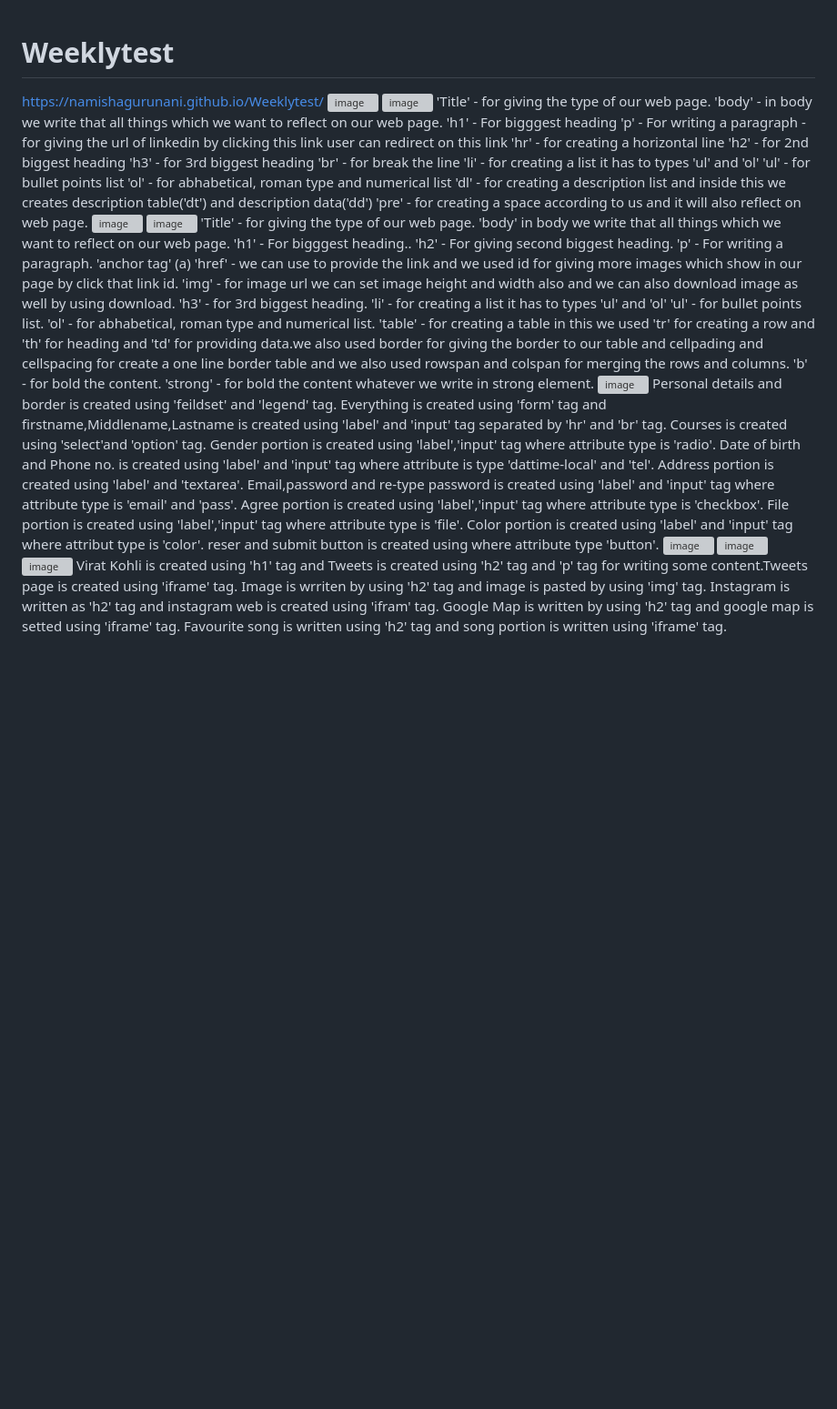
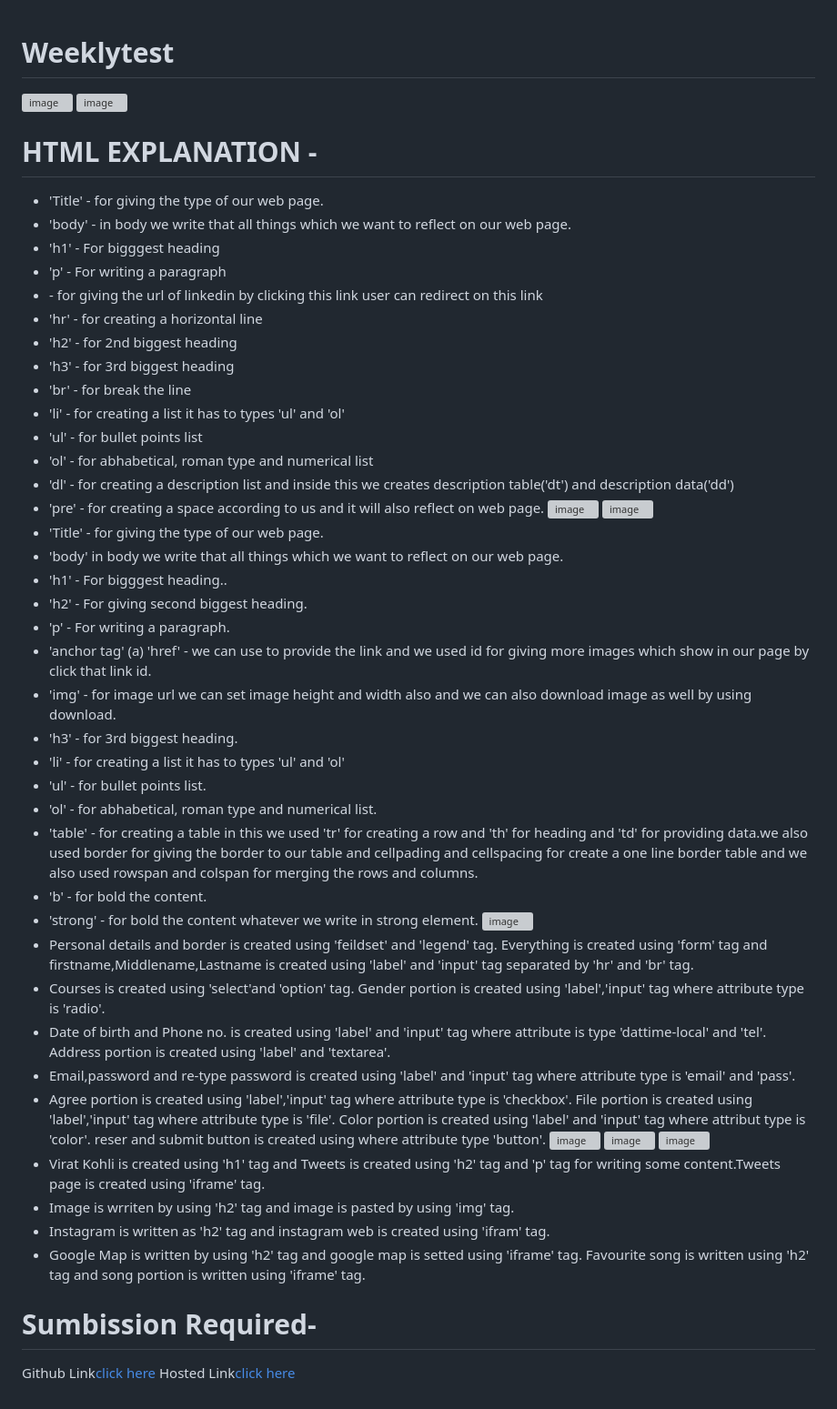
Before and after one commit to namishagurunani/Weeklytest, a Markdown page: README.md, the part around the change. Shown at 91% size. Rendered like a GitHub page; blank space fills up the shorter version; grey boxes are pictures that could not be loaded.

```diff
--- a/README.md
+++ b/README.md
@@ -1,47 +1,53 @@
 # Weeklytest
-https://namishagurunani.github.io/Weeklytest/
 ![image](https://github.com/namishagurunani/Resume/assets/126158413/ebeda215-a304-4d01-8605-ab35b6787b45)
 ![image](https://github.com/namishagurunani/Resume/assets/126158413/fe2f44bc-55b5-4e68-a7be-8c6ea7daaa70)
-'Title' - for giving the type of our web page.
-'body' - in body we write that all things which we want to reflect on our web page.
-'h1' - For bigggest heading
-'p'  - For writing a paragraph
-<a href="" ></a> - for giving the url of linkedin by clicking this link user can redirect on this link
-'hr' - for creating a horizontal line
-'h2' - for 2nd biggest heading
-'h3' - for 3rd biggest heading
-'br' - for break the line
-'li' - for creating a list it has to types 'ul' and 'ol'
-'ul' - for bullet points list
-'ol' - for abhabetical, roman type and numerical list
-'dl' - for creating a description list and inside this we creates description table('dt') and description data('dd')
-'pre' - for creating a space according to us and it will also reflect on web page.
+# HTML EXPLANATION -
+- 'Title' - for giving the type of our web page.
+- 'body' - in body we write that all things which we want to reflect on our web page.
+- 'h1' - For bigggest heading
+- 'p'  - For writing a paragraph
+- <a href="" ></a> - for giving the url of linkedin by clicking this link user can redirect on this link
+- 'hr' - for creating a horizontal line
+- 'h2' - for 2nd biggest heading
+- 'h3' - for 3rd biggest heading
+- 'br' - for break the line
+- 'li' - for creating a list it has to types 'ul' and 'ol'
+- 'ul' - for bullet points list
+- 'ol' - for abhabetical, roman type and numerical list
+- 'dl' - for creating a description list and inside this we creates description table('dt') and description data('dd')
+- 'pre' - for creating a space according to us and it will also reflect on web page.
 ![image](https://github.com/namishagurunani/day4/assets/126158413/ba568602-d80d-40a8-b018-91567353aebc)
 ![image](https://github.com/namishagurunani/day4/assets/126158413/5904362b-0c30-4071-9167-d4faa977de60)
-'Title' - for giving the type of our web page.
-'body' in body we write that all things which we want to reflect on our web page.
-'h1' - For bigggest heading..
-'h2' - For giving second biggest heading.
-'p'  - For writing a paragraph.
-'anchor tag' (a) 'href' - we can use to provide the link and we used id for giving more images which show in our page by click that link id.
-'img' - for image url we can set image height and width also and we can also download image as well by using download.
-'h3' - for 3rd biggest heading.
-'li' - for creating a list it has to types 'ul' and 'ol'
-'ul' - for bullet points list.
-'ol' - for abhabetical, roman type and numerical list.
-'table' - for creating a table in this we used 'tr' for creating a row and 'th' for heading and 'td' for providing data.we also used border for giving the border to our table and cellpading and cellspacing for create a one line border table and we also used rowspan and colspan for merging the rows and columns.
-'b' - for bold the content.
-'strong' - for bold the content whatever we write in strong element.
+- 'Title' - for giving the type of our web page.
+- 'body' in body we write that all things which we want to reflect on our web page.
+- 'h1' - For bigggest heading..
+- 'h2' - For giving second biggest heading.
+- 'p'  - For writing a paragraph.
+- 'anchor tag' (a) 'href' - we can use to provide the link and we used id for giving more images which show in our page by click that link id.
+- 'img' - for image url we can set image height and width also and we can also download image as well by using download.
+- 'h3' - for 3rd biggest heading.
+- 'li' - for creating a list it has to types 'ul' and 'ol'
+- 'ul' - for bullet points list.
+- 'ol' - for abhabetical, roman type and numerical list.
+- 'table' - for creating a table in this we used 'tr' for creating a row and 'th' for heading and 'td' for providing data.we also used border for giving the border to our table and cellpading and cellspacing for
+   create a one line border table and we also used rowspan and colspan for merging the rows and columns.
+- 'b' - for bold the content.
+- 'strong' - for bold the content whatever we write in strong element.
 ![image](https://github.com/namishagurunani/weekly/assets/126158413/6be5c5e0-7fa1-4231-939f-6685a4c01d7c)
-Personal details and border is created using 'feildset' and 'legend' tag. Everything is created using 'form' tag and firstname,Middlename,Lastname is created using 'label' and 'input' tag separated by 'hr' and 'br' tag.
-Courses is created using 'select'and 'option' tag. Gender portion is created using 'label','input' tag where attribute type is 'radio'.
-Date of birth and Phone no. is created using 'label' and 'input' tag where attribute is type 'dattime-local' and 'tel'. Address portion is created using 'label' and 'textarea'.
-Email,password and re-type password is created using 'label' and 'input' tag where attribute type is 'email' and 'pass'.
-Agree portion is created using 'label','input' tag where attribute type is 'checkbox'. File portion is created using 'label','input' tag where attribute type is 'file'. Color portion is created using 'label' and 'input' tag where attribut type is 'color'. reser and submit button is created using where attribute type 'button'.
+- Personal details and border is created using 'feildset' and 'legend' tag. Everything is created using 'form' tag and firstname,Middlename,Lastname is created using 'label' and 'input' tag separated by 'hr' and
+  'br' tag.
+- Courses is created using 'select'and 'option' tag. Gender portion is created using 'label','input' tag where attribute type is 'radio'.
+- Date of birth and Phone no. is created using 'label' and 'input' tag where attribute is type 'dattime-local' and 'tel'. Address portion is created using 'label' and 'textarea'.
+- Email,password and re-type password is created using 'label' and 'input' tag where attribute type is 'email' and 'pass'.
+- Agree portion is created using 'label','input' tag where attribute type is 'checkbox'. File portion is created using 'label','input' tag where attribute type is 'file'. Color portion is created using 'label'
+  and 'input' tag where attribut type is 'color'. reser and submit button is created using where attribute type 'button'.
 ![image](https://github.com/namishagurunani/Twitter/assets/126158413/7aebbf4b-11d9-4b6f-b84c-7b36072befc8)
 ![image](https://github.com/namishagurunani/Twitter/assets/126158413/f8aacc7c-7f09-4bf9-9152-7e4032f08ec7)
 ![image](https://github.com/namishagurunani/Twitter/assets/126158413/cb07736a-75e5-4250-b05b-0e5fbabf55eb)
-Virat Kohli is created using 'h1' tag and Tweets is created using 'h2' tag and 'p' tag for writing some content.Tweets page is created using 'iframe' tag.
-Image is wrriten by using 'h2' tag and image is pasted by using 'img' tag.
-Instagram is written as 'h2' tag and instagram web is created using 'ifram' tag.
-Google Map is written by using 'h2' tag and google map is setted using 'iframe' tag. Favourite song is written using 'h2' tag and song portion is written using 'iframe' tag.
+- Virat Kohli is created using 'h1' tag and Tweets is created using 'h2' tag and 'p' tag for writing some content.Tweets page is created using 'iframe' tag.
+- Image is wrriten by using 'h2' tag and image is pasted by using 'img' tag.
+- Instagram is written as 'h2' tag and instagram web is created using 'ifram' tag.
+- Google Map is written by using 'h2' tag and google map is setted using 'iframe' tag. Favourite song is written using 'h2' tag and song portion is written using 'iframe' tag.
+# Sumbission Required-
+Github Link[click here](https://namishagurunani.github.io/Weeklytest/)
+Hosted Link[click here]()
```
